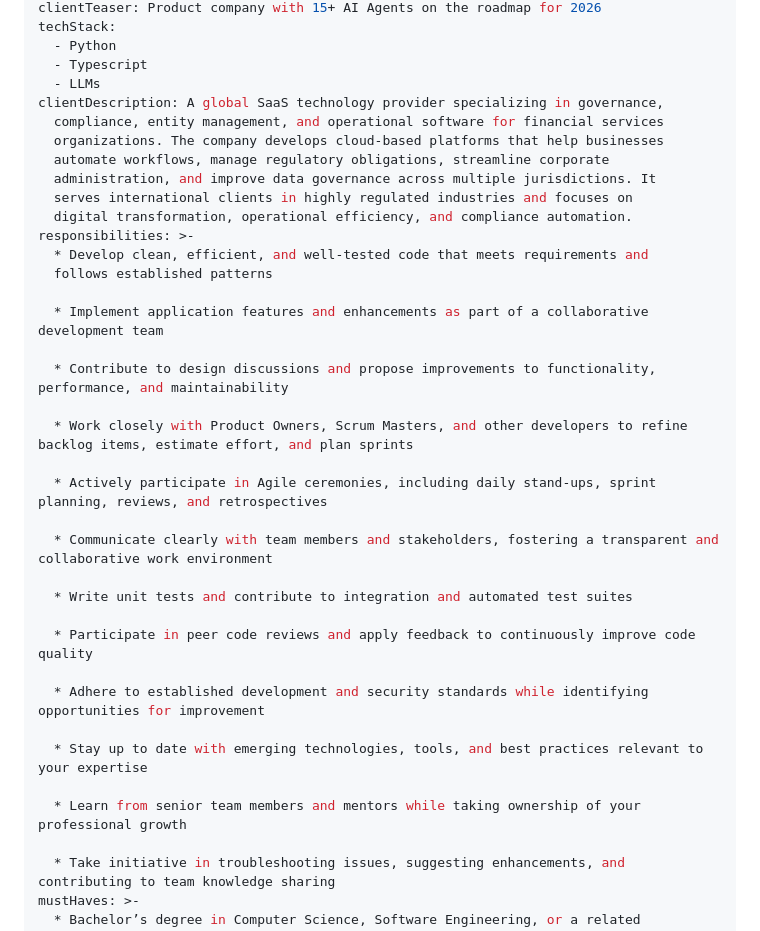
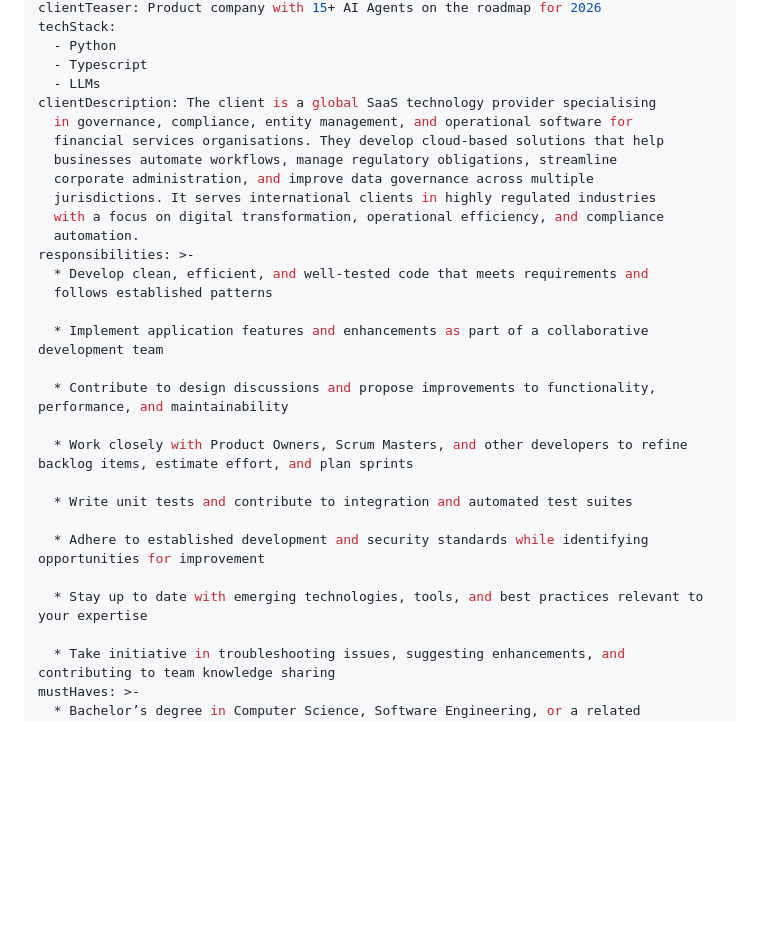
Before and after one commit to craciunpv-arch/job-postings, a Markdown page: src/jobs/fullstack-engineer-agentic-ai-platform.md, the part around the change. Drawn GitHub-style; blank space fills up the shorter version.

Commit message:
Update Job Postings “fullstack-engineer-agentic-ai-platform”

```diff
--- a/src/jobs/fullstack-engineer-agentic-ai-platform.md
+++ b/src/jobs/fullstack-engineer-agentic-ai-platform.md
@@ -11,13 +11,14 @@ techStack:
   - Python
   - Typescript
   - LLMs
-clientDescription: A global SaaS technology provider specializing in governance,
-  compliance, entity management, and operational software for financial services
-  organizations. The company develops cloud-based platforms that help businesses
-  automate workflows, manage regulatory obligations, streamline corporate
-  administration, and improve data governance across multiple jurisdictions. It
-  serves international clients in highly regulated industries and focuses on
-  digital transformation, operational efficiency, and compliance automation.
+clientDescription: The client is a global SaaS technology provider specialising
+  in governance, compliance, entity management, and operational software for
+  financial services organisations. They develop cloud-based solutions that help
+  businesses automate workflows, manage regulatory obligations, streamline
+  corporate administration, and improve data governance across multiple
+  jurisdictions. It serves international clients in highly regulated industries
+  with a focus on digital transformation, operational efficiency, and compliance
+  automation.
 responsibilities: >-
   * Develop clean, efficient, and well-tested code that meets requirements and
   follows established patterns
@@ -28,19 +29,11 @@ responsibilities: >-
 
   * Work closely with Product Owners, Scrum Masters, and other developers to refine backlog items, estimate effort, and plan sprints
 
-  * Actively participate in Agile ceremonies, including daily stand-ups, sprint planning, reviews, and retrospectives
-
-  * Communicate clearly with team members and stakeholders, fostering a transparent and collaborative work environment
-
   * Write unit tests and contribute to integration and automated test suites
-
-  * Participate in peer code reviews and apply feedback to continuously improve code quality
 
   * Adhere to established development and security standards while identifying opportunities for improvement
 
   * Stay up to date with emerging technologies, tools, and best practices relevant to your expertise
-
-  * Learn from senior team members and mentors while taking ownership of your professional growth
 
   * Take initiative in troubleshooting issues, suggesting enhancements, and contributing to team knowledge sharing
 mustHaves: >-
```
